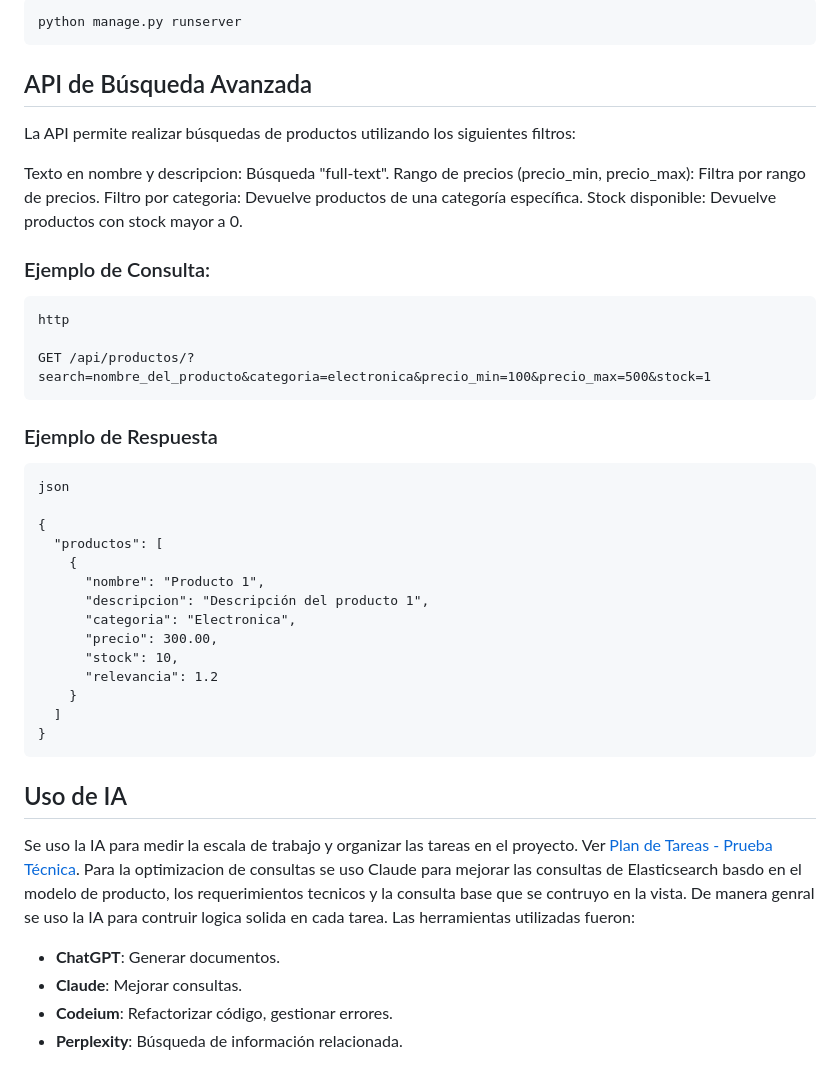
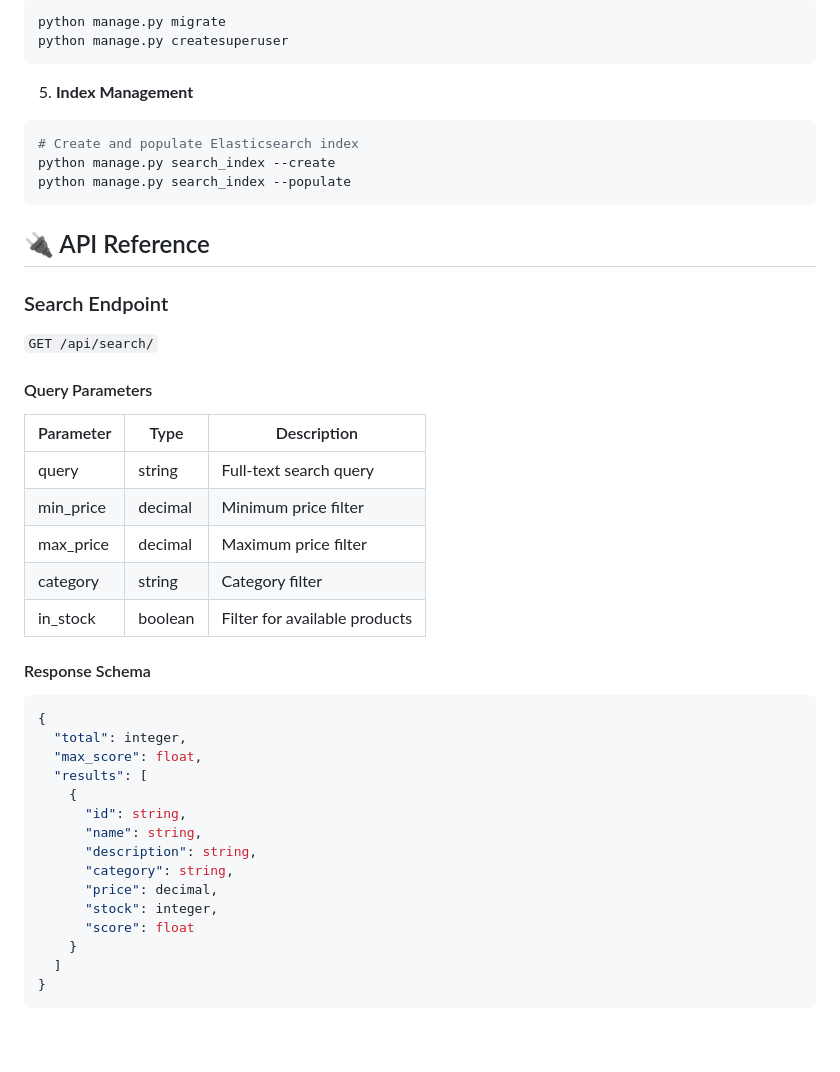
Before and after one commit to Pofultra/s23-product-search, a Markdown page: readme.md, the part around the change printed below. Drawn GitHub-style; blank space fills up the shorter version.

Commit message:
doc: style of readme

````diff
--- a/readme.md
+++ b/readme.md
@@ -66,45 +81,45 @@ python manage.py search_index --populate  # Población inicial de datos.
 ```bash
-python manage.py runserver
+python manage.py migrate
+python manage.py createsuperuser
 ```
 
-## API de Búsqueda Avanzada
+5. **Index Management**
+```bash
+# Create and populate Elasticsearch index
+python manage.py search_index --create
+python manage.py search_index --populate
+```
 
-La API permite realizar búsquedas de productos utilizando los siguientes filtros:
+## 🔌 API Reference
 
-Texto en nombre y descripcion: Búsqueda "full-text".
-Rango de precios (precio_min, precio_max): Filtra por rango de precios.
-Filtro por categoria: Devuelve productos de una categoría específica.
-Stock disponible: Devuelve productos con stock mayor a 0.
-### Ejemplo de Consulta:
-```plaintext
-http
+### Search Endpoint
+`GET /api/search/`
 
-GET /api/productos/?search=nombre_del_producto&categoria=electronica&precio_min=100&precio_max=500&stock=1
-```
-### Ejemplo de Respuesta
-```plaintext
-json
+#### Query Parameters
+| Parameter    | Type    | Description                          |
+|-------------|---------|--------------------------------------|
+| query       | string  | Full-text search query               |
+| min_price   | decimal | Minimum price filter                 |
+| max_price   | decimal | Maximum price filter                 |
+| category    | string  | Category filter                      |
+| in_stock    | boolean | Filter for available products        |
 
+#### Response Schema
+```json
 {
-  "productos": [
+  "total": integer,
+  "max_score": float,
+  "results": [
     {
-      "nombre": "Producto 1",
-      "descripcion": "Descripción del producto 1",
-      "categoria": "Electronica",
-      "precio": 300.00,
-      "stock": 10,
-      "relevancia": 1.2
+      "id": string,
+      "name": string,
+      "description": string,
+      "category": string,
+      "price": decimal,
+      "stock": integer,
+      "score": float
     }
   ]
 }
 ```
-## Uso de IA
-Se uso la IA para medir la escala de trabajo y organizar las tareas en el proyecto.
-Ver [Plan de Tareas - Prueba Técnica](project_technical_specifications.md).
-Para la optimizacion de consultas se uso Claude para mejorar las consultas de Elasticsearch basdo en el modelo de producto, los requerimientos tecnicos y la consulta base que se contruyo en la vista.
-De manera genral se uso la IA para contruir logica solida en cada tarea. Las herramientas utilizadas fueron:
-- **ChatGPT**: Generar documentos.
-- **Claude**: Mejorar consultas.
-- **Codeium**: Refactorizar código, gestionar errores.
-- **Perplexity**: Búsqueda de información relacionada.
 
````
Also changed, not shown: other parts of readme.md (+136 -53 lines).
